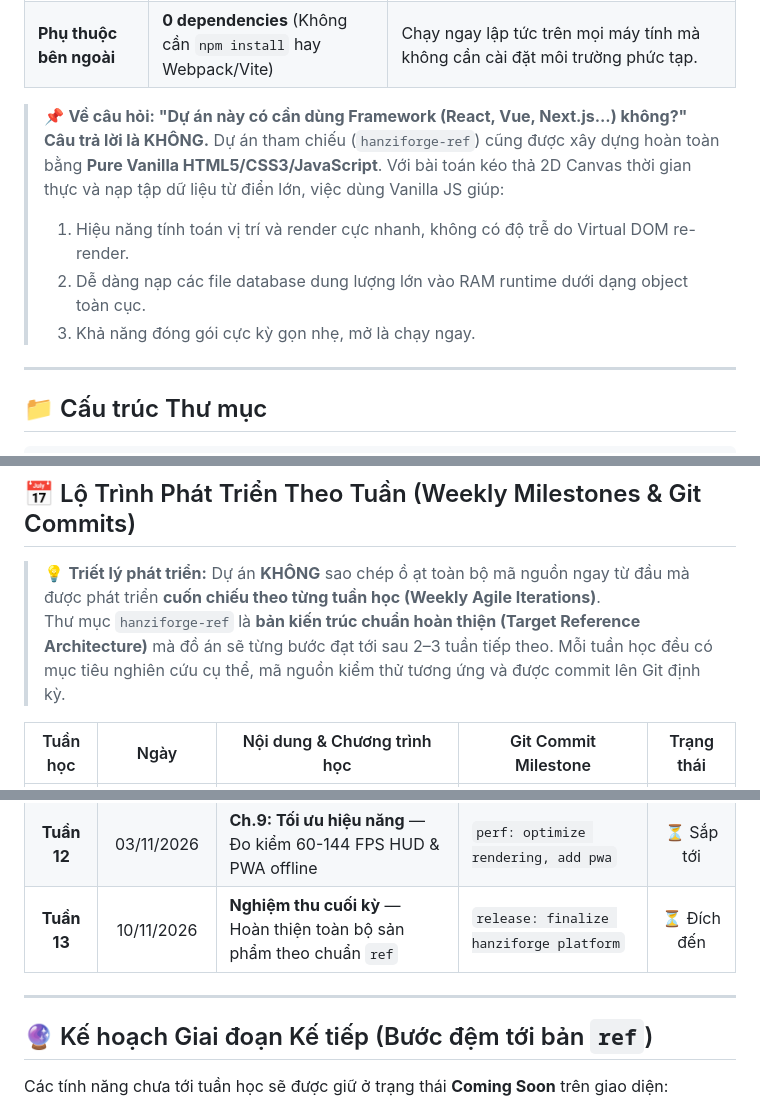
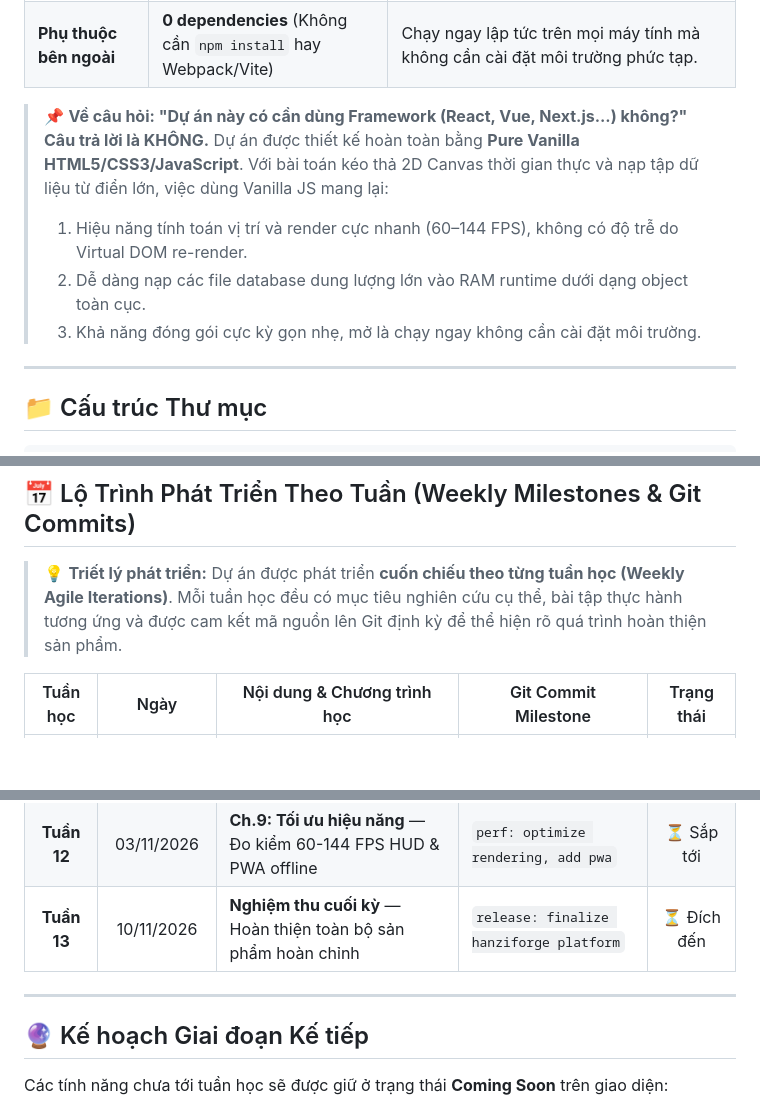
Before and after one commit to hungbbdzz/Hanziforge, a Markdown page: README.md, 3 parts joined by grey strips. Drawn GitHub-style; blank space fills up the shorter version.

Commit message:
docs: clean internal references in PRD and README

```diff
--- a/README.md
+++ b/README.md
@@ -57,10 +57,10 @@ Dự án tuân theo tiêu chuẩn **Zero-Build, Pure Vanilla Web Architecture**:
 | **Phụ thuộc bên ngoài** | **0 dependencies** (Không cần `npm install` hay Webpack/Vite) | Chạy ngay lập tức trên mọi máy tính mà không cần cài đặt môi trường phức tạp. |
 
 > 📌 **Về câu hỏi: "Dự án này có cần dùng Framework (React, Vue, Next.js...) không?"**
-> **Câu trả lời là KHÔNG.** Dự án tham chiếu (`hanziforge-ref`) cũng được xây dựng hoàn toàn bằng **Pure Vanilla HTML5/CSS3/JavaScript**. Với bài toán kéo thả 2D Canvas thời gian thực và nạp tập dữ liệu từ điển lớn, việc dùng Vanilla JS giúp:
-> 1. Hiệu năng tính toán vị trí và render cực nhanh, không có độ trễ do Virtual DOM re-render.
+> **Câu trả lời là KHÔNG.** Dự án được thiết kế hoàn toàn bằng **Pure Vanilla HTML5/CSS3/JavaScript**. Với bài toán kéo thả 2D Canvas thời gian thực và nạp tập dữ liệu từ điển lớn, việc dùng Vanilla JS mang lại:
+> 1. Hiệu năng tính toán vị trí và render cực nhanh (60–144 FPS), không có độ trễ do Virtual DOM re-render.
 > 2. Dễ dàng nạp các file database dung lượng lớn vào RAM runtime dưới dạng object toàn cục.
-> 3. Khả năng đóng gói cực kỳ gọn nhẹ, mở là chạy ngay.
+> 3. Khả năng đóng gói cực kỳ gọn nhẹ, mở là chạy ngay không cần cài đặt môi trường.
 
 ---
 
@@ -138,8 +138,7 @@ Hiện tại trong bản demo, bạn có thể thử nghiệm các công thức
 
 ## 📅 Lộ Trình Phát Triển Theo Tuần (Weekly Milestones & Git Commits)
 
-> 💡 **Triết lý phát triển:** Dự án **KHÔNG** sao chép ồ ạt toàn bộ mã nguồn ngay từ đầu mà được phát triển **cuốn chiếu theo từng tuần học (Weekly Agile Iterations)**.
-> Thư mục `hanziforge-ref` là **bản kiến trúc chuẩn hoàn thiện (Target Reference Architecture)** mà đồ án sẽ từng bước đạt tới sau 2–3 tuần tiếp theo. Mỗi tuần học đều có mục tiêu nghiên cứu cụ thể, mã nguồn kiểm thử tương ứng và được commit lên Git định kỳ.
+> 💡 **Triết lý phát triển:** Dự án được phát triển **cuốn chiếu theo từng tuần học (Weekly Agile Iterations)**. Mỗi tuần học đều có mục tiêu nghiên cứu cụ thể, bài tập thực hành tương ứng và được cam kết mã nguồn lên Git định kỳ để thể hiện rõ quá trình hoàn thiện sản phẩm.
 
 | Tuần học | Ngày | Nội dung & Chương trình học | Git Commit Milestone | Trạng thái |
 |:---:|:---:|---|---|:---:|
@@ -153,11 +152,11 @@ Hiện tại trong bản demo, bạn có thể thử nghiệm các công thức
 | **Tuần 8** | 06/10/2026 | **Ch.6: Big Data Pipeline** — Nạp runtime 8,660 công thức & 9,574 chữ Hán | `feat: full runtime data integration` | ⏳ Sắp tới |
 | **Tuần 11** | 27/10/2026 | **Ch.8: Đa phương tiện** — Web Speech API phát âm giọng đọc bản ngữ | `feat: add text-to-speech audio` | ⏳ Sắp tới |
 | **Tuần 12** | 03/11/2026 | **Ch.9: Tối ưu hiệu năng** — Đo kiểm 60-144 FPS HUD & PWA offline | `perf: optimize rendering, add pwa` | ⏳ Sắp tới |
-| **Tuần 13** | 10/11/2026 | **Nghiệm thu cuối kỳ** — Hoàn thiện toàn bộ sản phẩm theo chuẩn `ref` | `release: finalize hanziforge platform` | ⏳ Đích đến |
+| **Tuần 13** | 10/11/2026 | **Nghiệm thu cuối kỳ** — Hoàn thiện toàn bộ sản phẩm hoàn chỉnh | `release: finalize hanziforge platform` | ⏳ Đích đến |
 
 ---
 
-## 🔮 Kế hoạch Giai đoạn Kế tiếp (Bước đệm tới bản `ref`)
+## 🔮 Kế hoạch Giai đoạn Kế tiếp
 
 Các tính năng chưa tới tuần học sẽ được giữ ở trạng thái **Coming Soon** trên giao diện:
 1. **Tuần 5:** Tích hợp `HanziWriter` vào modal chi tiết chữ để hiển thị thứ tự nét viết động.
```
Also changed, not shown: PRD.md (+1 -1 lines).
